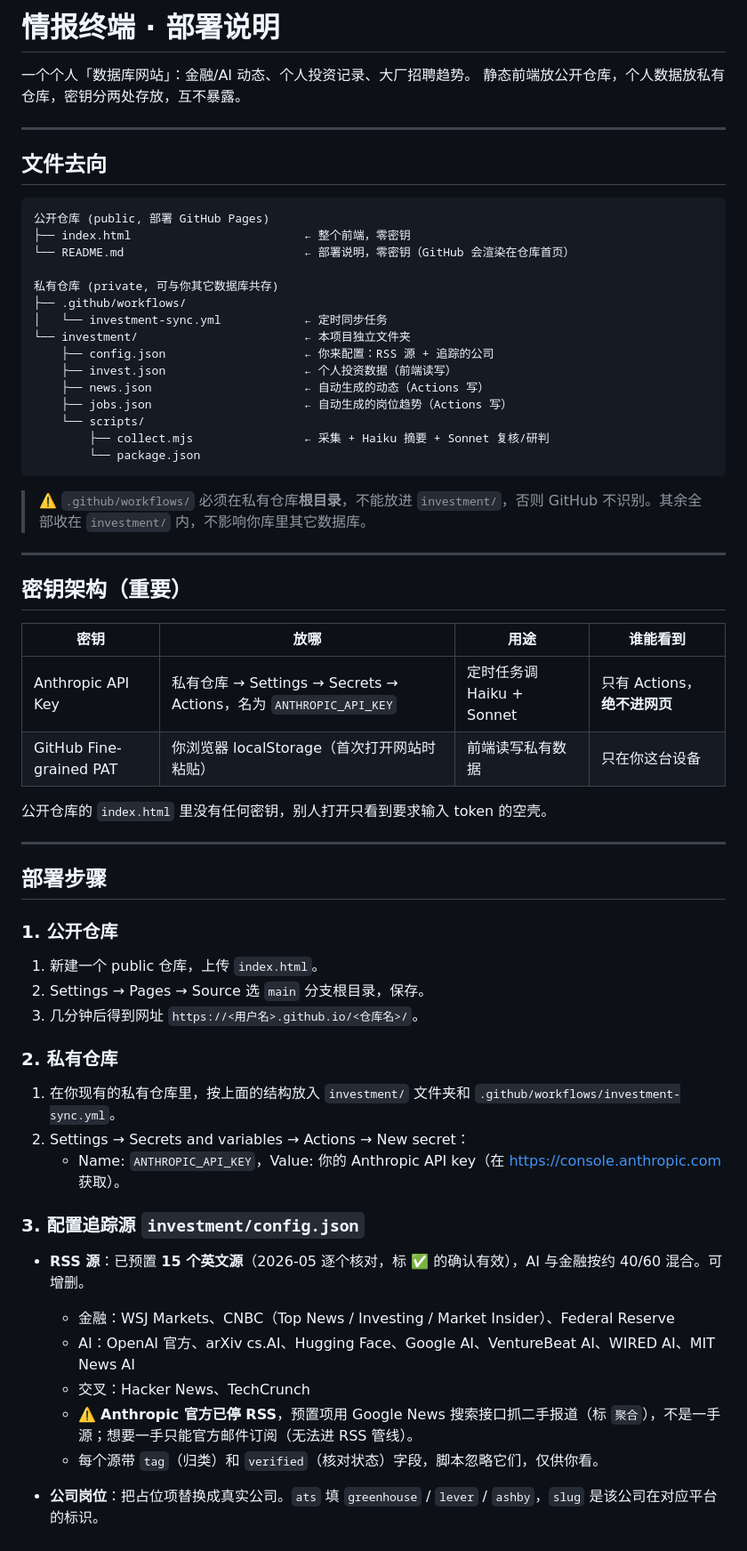
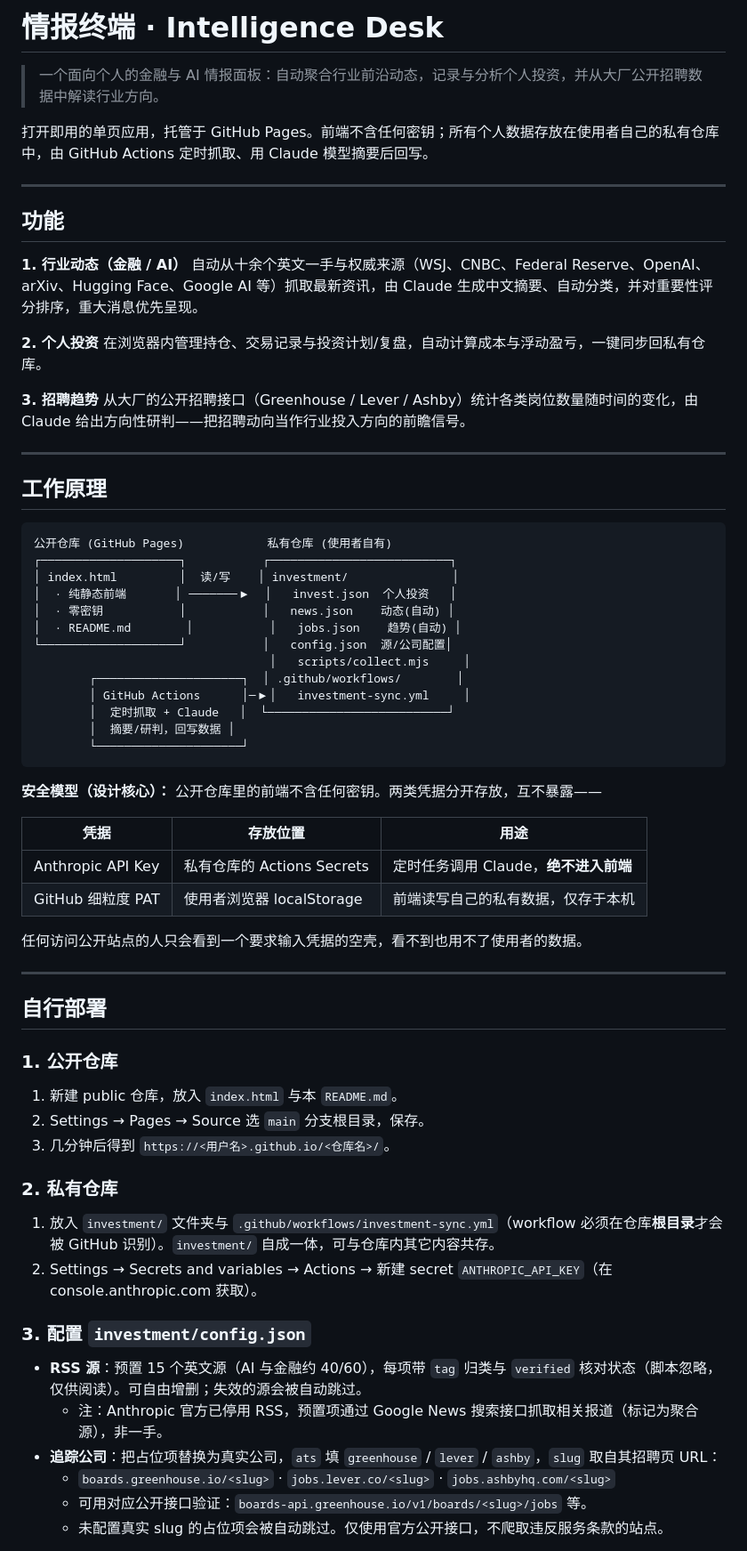
Before and after one commit to NickkkLian/Investment-Info, a Markdown page: README.md, the part around one of its changes. Shown at 89% size. GitHub-like rendering.

````diff
--- a/README.md
+++ b/README.md
@@ -1,63 +1,69 @@
-# 情报终端 · 部署说明
+# 情报终端 · Intelligence Desk
 
-一个个人「数据库网站」：金融/AI 动态、个人投资记录、大厂招聘趋势。
-静态前端放公开仓库，个人数据放私有仓库，密钥分两处存放，互不暴露。
+> 一个面向个人的金融与 AI 情报面板：自动聚合行业前沿动态，记录与分析个人投资，并从大厂公开招聘数据中解读行业方向。
+
+打开即用的单页应用，托管于 GitHub Pages。前端不含任何密钥；所有个人数据存放在使用者自己的私有仓库中，由 GitHub Actions 定时抓取、用 Claude 模型摘要后回写。
 
 ---
 
-## 文件去向
+## 功能
 
-```
-公开仓库 (public, 部署 GitHub Pages)
-├── index.html                         ← 整个前端，零密钥
-└── README.md                          ← 部署说明，零密钥（GitHub 会渲染在仓库首页）
+**1. 行业动态（金融 / AI）**
+自动从十余个英文一手与权威来源（WSJ、CNBC、Federal Reserve、OpenAI、arXiv、Hugging Face、Google AI 等）抓取最新资讯，由 Claude 生成中文摘要、自动分类，并对重要性评分排序，重大消息优先呈现。
 
-私有仓库 (private, 可与你其它数据库共存)
-├── .github/workflows/
-│   └── investment-sync.yml            ← 定时同步任务
-└── investment/                        ← 本项目独立文件夹
-    ├── config.json                    ← 你来配置：RSS 源 + 追踪的公司
-    ├── invest.json                    ← 个人投资数据（前端读写）
-    ├── news.json                      ← 自动生成的动态（Actions 写）
-    ├── jobs.json                      ← 自动生成的岗位趋势（Actions 写）
-    └── scripts/
-        ├── collect.mjs                ← 采集 + Haiku 摘要 + Sonnet 复核/研判
-        └── package.json
-```
+**2. 个人投资**
+在浏览器内管理持仓、交易记录与投资计划/复盘，自动计算成本与浮动盈亏，一键同步回私有仓库。
 
-> ⚠️ `.github/workflows/` 必须在私有仓库**根目录**，不能放进 `investment/`，否则 GitHub 不识别。其余全部收在 `investment/` 内，不影响你库里其它数据库。
+**3. 招聘趋势**
+从大厂的公开招聘接口（Greenhouse / Lever / Ashby）统计各类岗位数量随时间的变化，由 Claude 给出方向性研判——把招聘动向当作行业投入方向的前瞻信号。
 
 ---
 
-## 密钥架构（重要）
+## 工作原理
 
-| 密钥 | 放哪 | 用途 | 谁能看到 |
-|---|---|---|---|
-| Anthropic API Key | 私有仓库 → Settings → Secrets → Actions，名为 `ANTHROPIC_API_KEY` | 定时任务调 Haiku + Sonnet | 只有 Actions，**绝不进网页** |
-| GitHub Fine-grained PAT | 你浏览器 localStorage（首次打开网站时粘贴） | 前端读写私有数据 | 只在你这台设备 |
+```
+公开仓库 (GitHub Pages)            私有仓库 (使用者自有)
+┌────────────────────┐           ┌──────────────────────────┐
+│ index.html         │  读/写    │ investment/               │
+│  · 纯静态前端       │ ───────▶  │   invest.json  个人投资   │
+│  · 零密钥           │           │   news.json    动态(自动) │
+│  · README.md        │           │   jobs.json    趋势(自动) │
+└────────────────────┘           │   config.json  源/公司配置│
+                                  │   scripts/collect.mjs     │
+        ┌─────────────────────┐  │ .github/workflows/        │
+        │ GitHub Actions      │─▶│   investment-sync.yml     │
+        │  定时抓取 + Claude   │  └──────────────────────────┘
+        │  摘要/研判，回写数据 │
+        └─────────────────────┘
+```
 
-公开仓库的 `index.html` 里没有任何密钥，别人打开只看到要求输入 token 的空壳。
+**安全模型（设计核心）：** 公开仓库里的前端不含任何密钥。两类凭据分开存放，互不暴露——
+
+| 凭据 | 存放位置 | 用途 |
+|---|---|---|
+| Anthropic API Key | 私有仓库的 Actions Secrets | 定时任务调用 Claude，**绝不进入前端** |
+| GitHub 细粒度 PAT | 使用者浏览器 localStorage | 前端读写自己的私有数据，仅存于本机 |
+
+任何访问公开站点的人只会看到一个要求输入凭据的空壳，看不到也用不了使用者的数据。
 
 ---
 
-## 部署步骤
+## 自行部署
 
 ### 1. 公开仓库
-1. 新建一个 public 仓库，上传 `index.html`。
+1. 新建 public 仓库，放入 `index.html` 与本 `README.md`。
 2. Settings → Pages → Source 选 `main` 分支根目录，保存。
-3. 几分钟后得到网址 `https://<用户名>.github.io/<仓库名>/`。
+3. 几分钟后得到 `https://<用户名>.github.io/<仓库名>/`。
 
 ### 2. 私有仓库
-1. 在你现有的私有仓库里，按上面的结构放入 `investment/` 文件夹和 `.github/workflows/investment-sync.yml`。
-2. Settings → Secrets and variables → Actions → New secret：
-   - Name: `ANTHROPIC_API_KEY`，Value: 你的 Anthropic API key（在 https://console.anthropic.com 获取）。
+1. 放入 `investment/` 文件夹与 `.github/workflows/investment-sync.yml`（workflow 必须在仓库**根目录**才会被 GitHub 识别）。`investment/` 自成一体，可与仓库内其它内容共存。
+2. Settings → Secrets and variables → Actions → 新建 secret `ANTHROPIC_API_KEY`（在 console.anthropic.com 获取）。
 
-### 3. 配置追踪源 `investment/config.json`
-- **RSS 源**：已预置 **15 个英文源**（2026-05 逐个核对，标 ✅ 的确认有效），AI 与金融按约 40/60 混合。可增删。
-  - 金融：WSJ Markets、CNBC（Top News / Investing / Market Insider）、Federal Reserve
-  - AI：OpenAI 官方、arXiv cs.AI、Hugging Face、Google AI、VentureBeat AI、WIRED AI、MIT News AI
-  - 交叉：Hacker News、TechCrunch
-  - ⚠️ **Anthropic 官方已停 RSS**，预置项用 Google News 搜索接口抓二手报道（标 `聚合`），不是一手源；想要一手只能官方邮件订阅（无法进 RSS 管线）。
-  - 每个源带 `tag`（归类）和 `verified`（核对状态）字段，脚本忽略它们，仅供你看。
-- **公司岗位**：把占位项替换成真实公司。`ats` 填 `greenhouse` / `lever` / `ashby`，`slug` 是该公司在对应平台的标识。
+### 3. 配置 `investment/config.json`
+- **RSS 源**：预置 15 个英文源（AI 与金融约 40/60），每项带 `tag` 归类与 `verified` 核对状态（脚本忽略，仅供阅读）。可自由增删；失效的源会被自动跳过。
+  - 注：Anthropic 官方已停用 RSS，预置项通过 Google News 搜索接口抓取相关报道（标记为聚合源），非一手。
+- **追踪公司**：把占位项替换为真实公司，`ats` 填 `greenhouse` / `lever` / `ashby`，`slug` 取自其招聘页 URL：
+  - `boards.greenhouse.io/<slug>` · `jobs.lever.co/<slug>` · `jobs.ashbyhq.com/<slug>`
+  - 可用对应公开接口验证：`boards-api.greenhouse.io/v1/boards/<slug>/jobs` 等。
+  - 未配置真实 slug 的占位项会被自动跳过。仅使用官方公开接口，不爬取违反服务条款的站点。
 
````
Also changed, not shown: other parts of README.md (+25 -49 lines).
